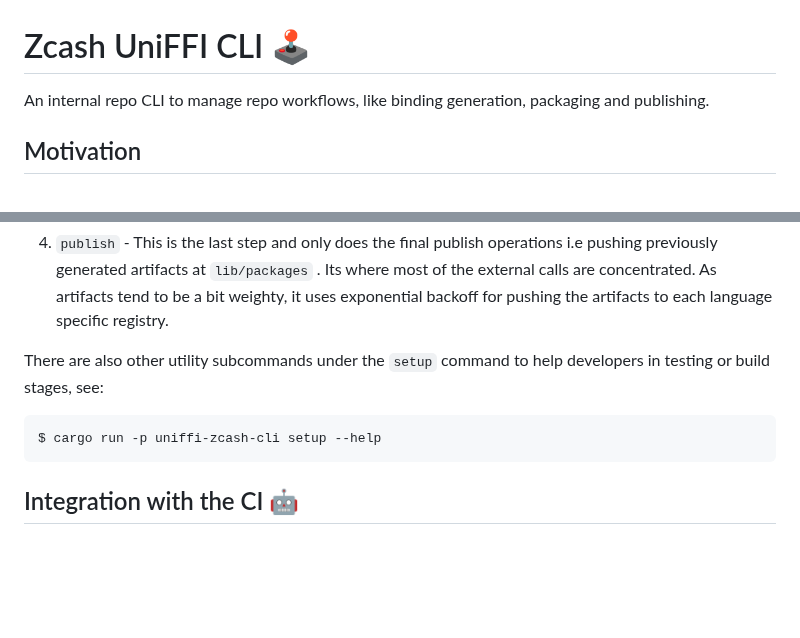
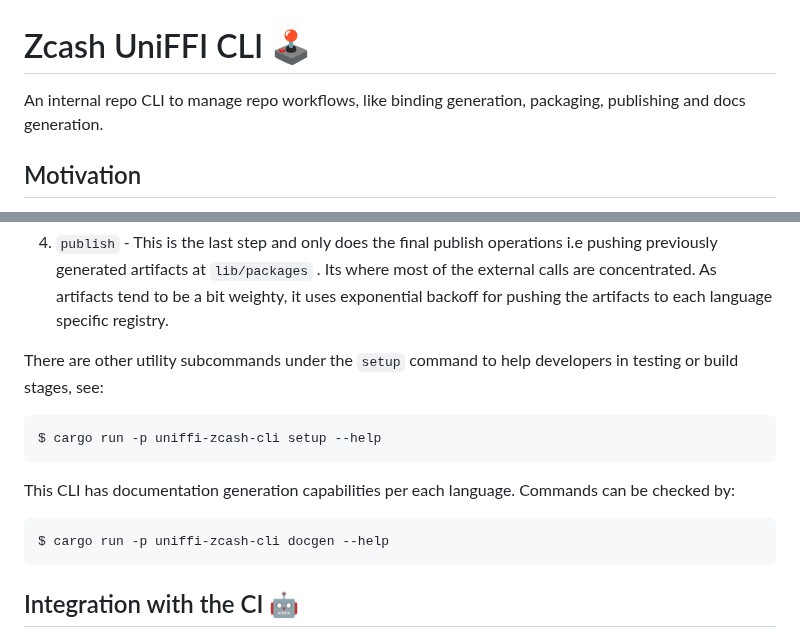
Before and after one commit to eigerco/uniffi-zcash-lib, a Markdown page: lib/uniffi-zcash-cli/README.md, 2 parts joined by grey strips. Rendered like a GitHub page; blank space fills up the shorter version.

Commit message:
Add docs regarding the docs generation

````diff
--- a/lib/uniffi-zcash-cli/README.md
+++ b/lib/uniffi-zcash-cli/README.md
@@ -1,6 +1,6 @@
 # Zcash UniFFI CLI 🕹️
 
-An internal repo CLI to manage repo workflows, like binding generation, packaging and publishing.
+An internal repo CLI to manage repo workflows, like binding generation, packaging, publishing and docs generation.
 
 ## <a name="motivation"></a> Motivation
 
@@ -58,10 +58,16 @@ sharedlibs-->bindgen-->release-->publish;
 
 4. `publish` - This is the last step and only does the final publish operations i.e pushing previously generated artifacts at `lib/packages` . Its where most of the external calls are concentrated. As artifacts tend to be a bit weighty, it uses exponential backoff for pushing the artifacts to each language specific registry.
 
-There are also other utility subcommands under the `setup` command to help developers in testing or build stages, see:
+There are other utility subcommands under the `setup` command to help developers in testing or build stages, see:
 
 ```bash
 $ cargo run -p uniffi-zcash-cli setup --help
+```
+
+This CLI has documentation generation capabilities per each language. Commands can be checked by:
+
+```bash
+$ cargo run -p uniffi-zcash-cli docgen --help
 ```
 
 ## <a name="ci-integration"></a> Integration with the CI 🤖
````
Also changed, not shown: README.md (+14 -7 lines).
